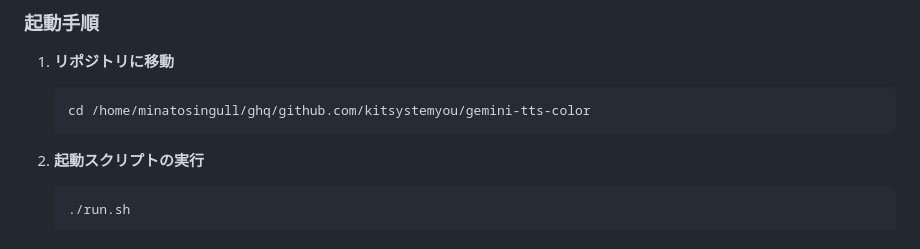
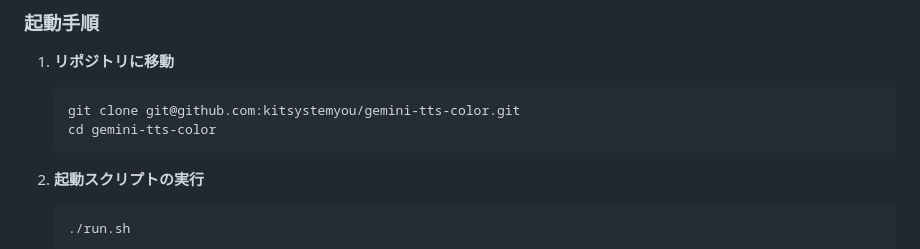
Before and after one commit to kitsystemyou/gemini-tts-color, a Markdown page: README.md, the part around the change. Rendered like a GitHub page.

````diff
--- a/README.md
+++ b/README.md
@@ -58,7 +58,8 @@ Gemini TTS がネイティブ認識する演出タグをワンクリックでカ
 
 1. **リポジトリに移動**
    ```bash
-   cd /home/minatosingull/ghq/github.com/kitsystemyou/gemini-tts-color
+   git clone git@github.com:kitsystemyou/gemini-tts-color.git
+   cd gemini-tts-color
    ```
 
 2. **起動スクリプトの実行**
````
